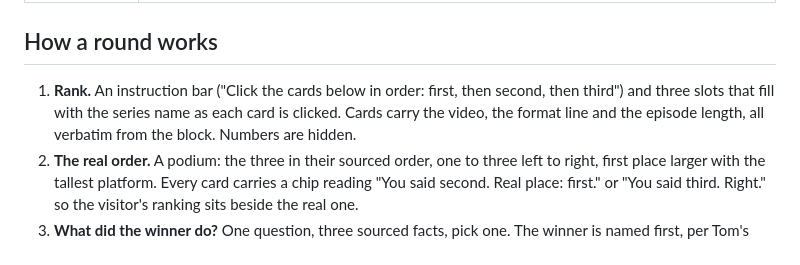
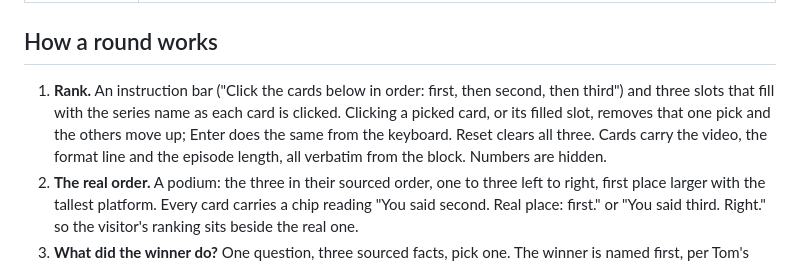
Before and after one commit to TalexMedia/lead-magnet-case-study, a Markdown page: README.md, the part around the change. GitHub-like rendering.

Commit message:
README: document the undo behaviour on the rank step
Co-Authored-By: Claude Fable 5.1 <noreply@anthropic.com>

```diff
--- a/README.md
+++ b/README.md
@@ -27,7 +27,7 @@ Built 2026-09-09 from Tom's feedback on the 9 September call. Prototype. Not dep
 
 ## How a round works
 
-1. **Rank.** An instruction bar ("Click the cards below in order: first, then second, then third") and three slots that fill with the series name as each card is clicked. Cards carry the video, the format line and the episode length, all verbatim from the block. Numbers are hidden.
+1. **Rank.** An instruction bar ("Click the cards below in order: first, then second, then third") and three slots that fill with the series name as each card is clicked. Clicking a picked card, or its filled slot, removes that one pick and the others move up; Enter does the same from the keyboard. Reset clears all three. Cards carry the video, the format line and the episode length, all verbatim from the block. Numbers are hidden.
 2. **The real order.** A podium: the three in their sourced order, one to three left to right, first place larger with the tallest platform. Every card carries a chip reading "You said second. Real place: first." or "You said third. Right." so the visitor's ranking sits beside the real one.
 3. **What did the winner do?** One question, three sourced facts, pick one. The winner is named first, per Tom's flow, so this is a second test rather than the same guess again.
 4. **What set the winner apart.** The podium again in compact form, then each fact attributed to its series with "The winner's fact" and "Your answer" chips, the winner's source note with its link, and a short prepared takeaway labelled for Tom's review.
```
